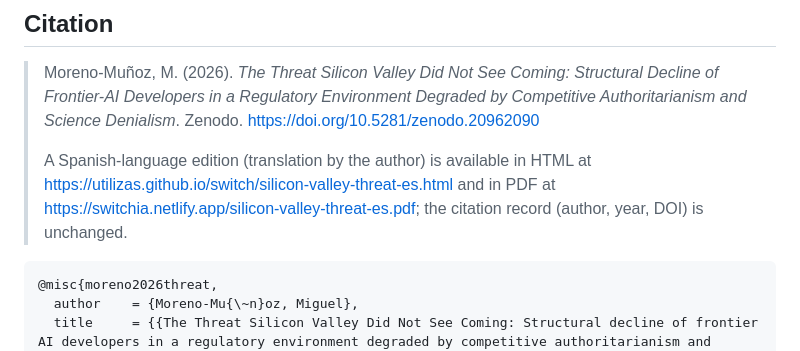
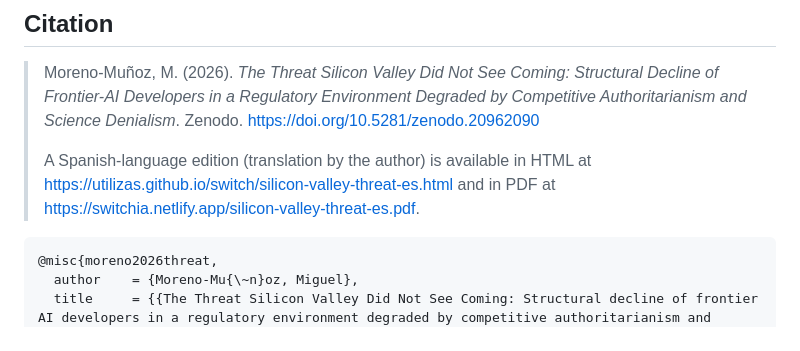
Before and after one commit to utilizas/switch, a Markdown page: README.md, the part around the change. Drawn GitHub-style.

Commit message:
Simplify citation section in README
Removed redundant citation note about unchanged citation record.

````diff
--- a/README.md
+++ b/README.md
@@ -68,7 +68,7 @@ frontier provider's most capable models as a dated, structurally diagnostic case
 
 > Moreno-Muñoz, M. (2026). *The Threat Silicon Valley Did Not See Coming: Structural Decline of Frontier-AI Developers in a Regulatory Environment Degraded by Competitive Authoritarianism and Science Denialism*. Zenodo. https://doi.org/10.5281/zenodo.20962090
 >
-> A Spanish-language edition (translation by the author) is available in HTML at https://utilizas.github.io/switch/silicon-valley-threat-es.html and in PDF at https://switchia.netlify.app/silicon-valley-threat-es.pdf; the citation record (author, year, DOI) is unchanged.
+> A Spanish-language edition (translation by the author) is available in HTML at https://utilizas.github.io/switch/silicon-valley-threat-es.html and in PDF at https://switchia.netlify.app/silicon-valley-threat-es.pdf.
 
 ```bibtex
 @misc{moreno2026threat,
````
